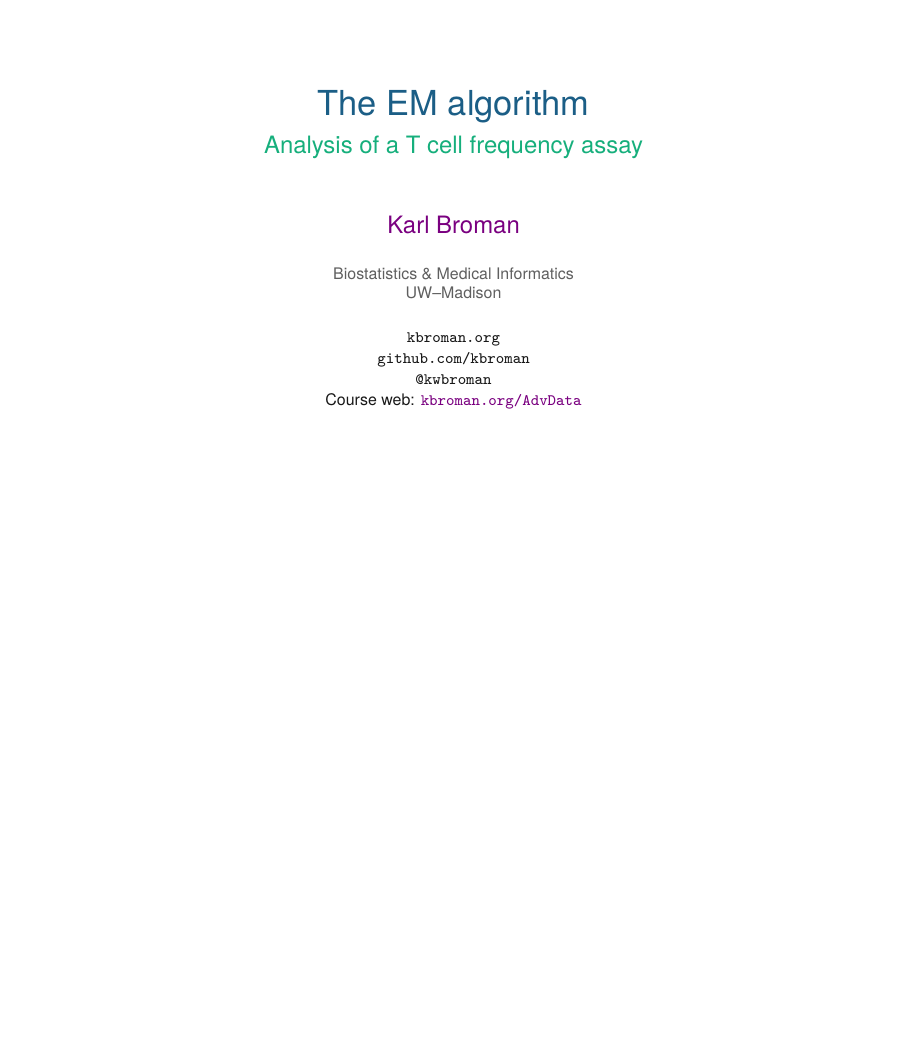
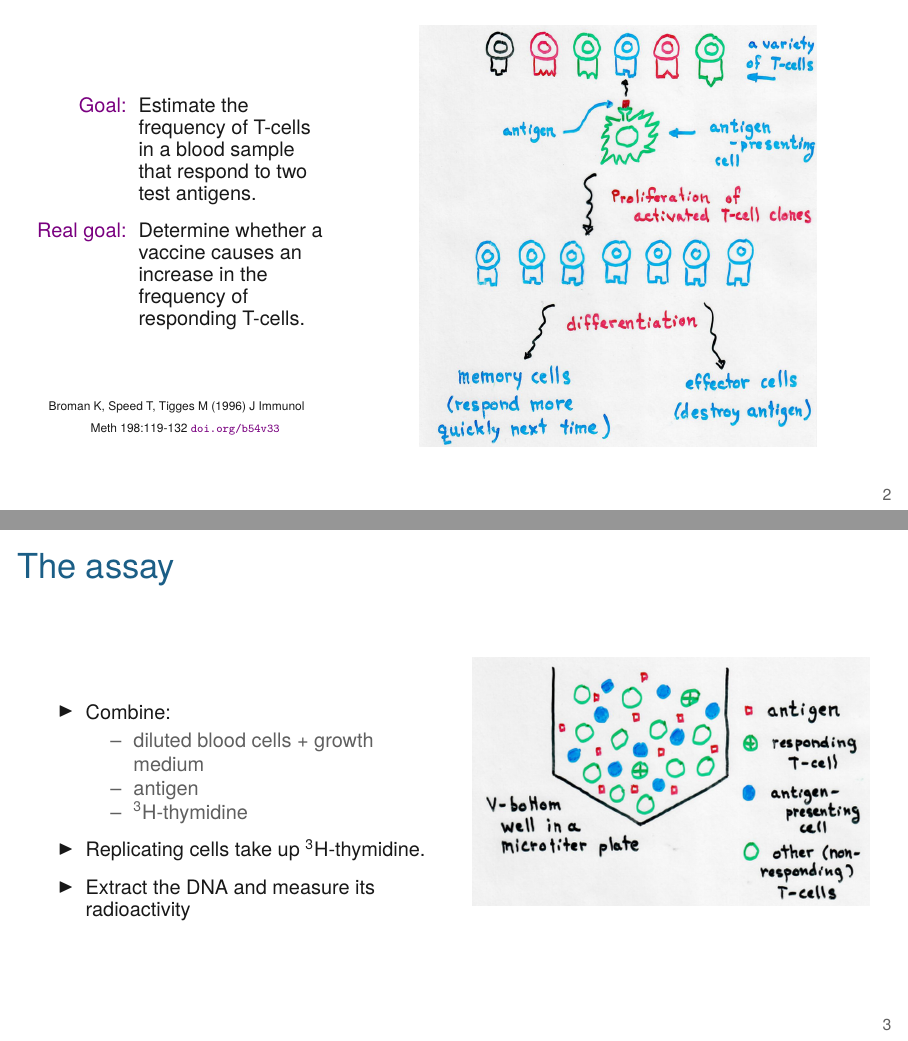
Before and after one commit to kbroman/AdvData, LaTeX slides (05_tcells/05_tcells.tex): the whole page before the commit and pages 2 and 3 of 8 after it, the two joined at a grey line, the shorter picture padded with empty space. Compiled offline with XeLaTeX.

Commit message:
Add a bunch of slides to Lec 5

```diff
--- a/05_tcells/05_tcells.tex
+++ b/05_tcells/05_tcells.tex
@@ -38,3 +38,58 @@
 } }
 
 
+\begin{frame}[c]{}
+
+  \begin{columns}[c]
+    \column{0.3\textwidth}
+    \fontsize{10pt}{11}\selectfont
+      \bbi
+      \item[\hilit Goal:] Estimate the frequency of T-cells in a blood
+        sample that respond to two test antigens.
+
+      \item[\hilit Real goal:] Determine whether a vaccine causes an
+        increase in the frequency of responding T-cells.
+      \ei
+
+      \vspace{10mm}
+
+      \hspace*{-0.2\textwidth} {\fontsize{6pt}{6}\selectfont Broman K, Speed T, Tigges M (1996)
+        J Immunol Meth 198:119-132
+        \href{https://doi.org/b54v33}{\tt doi.org/b54v33}}
+
+
+    \column{0.5\textwidth}
+        \figw{Figs/immunology.png}{1.0}
+
+  \end{columns}
+
+
+\end{frame}
+
+
+
+\begin{frame}[c]{The assay}
+
+  \begin{columns}[c]
+    \column{0.5\textwidth}
+    \fontsize{10pt}{11}\selectfont
+
+    \bbi
+  \item Combine:
+    \bi
+  \item diluted blood cells + growth medium
+  \item antigen
+  \item $^{\text{3}}$H-thymidine
+    \ei
+
+    \item Replicating cells take up $^{\text{3}}$H-thymidine.
+
+    \item Extract the DNA and measure its radioactivity
+      \ei
+
+    \column{0.5\textwidth}
+        \figw{Figs/assay.png}{1.0}
+
+  \end{columns}
+
+\end{frame}
```
Also changed, not shown: 05_tcells/Figs/assay.png (added), 05_tcells/Figs/immunology.png (added), 05_tcells/Figs/lda713_data.png (added), 05_tcells/Figs/microtiter_plate.png (added), 05_tcells/Figs/simple_method.png (added), 05_tcells/05_tcells.tex (69 more changed lines).
